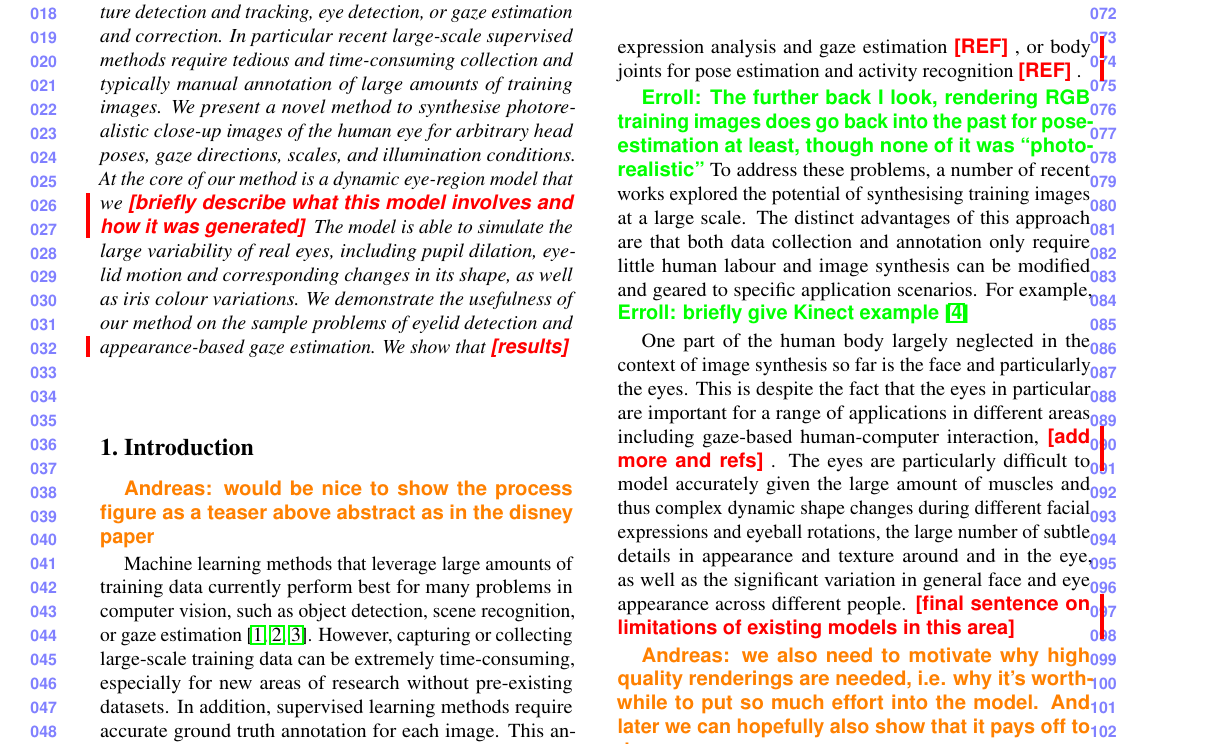
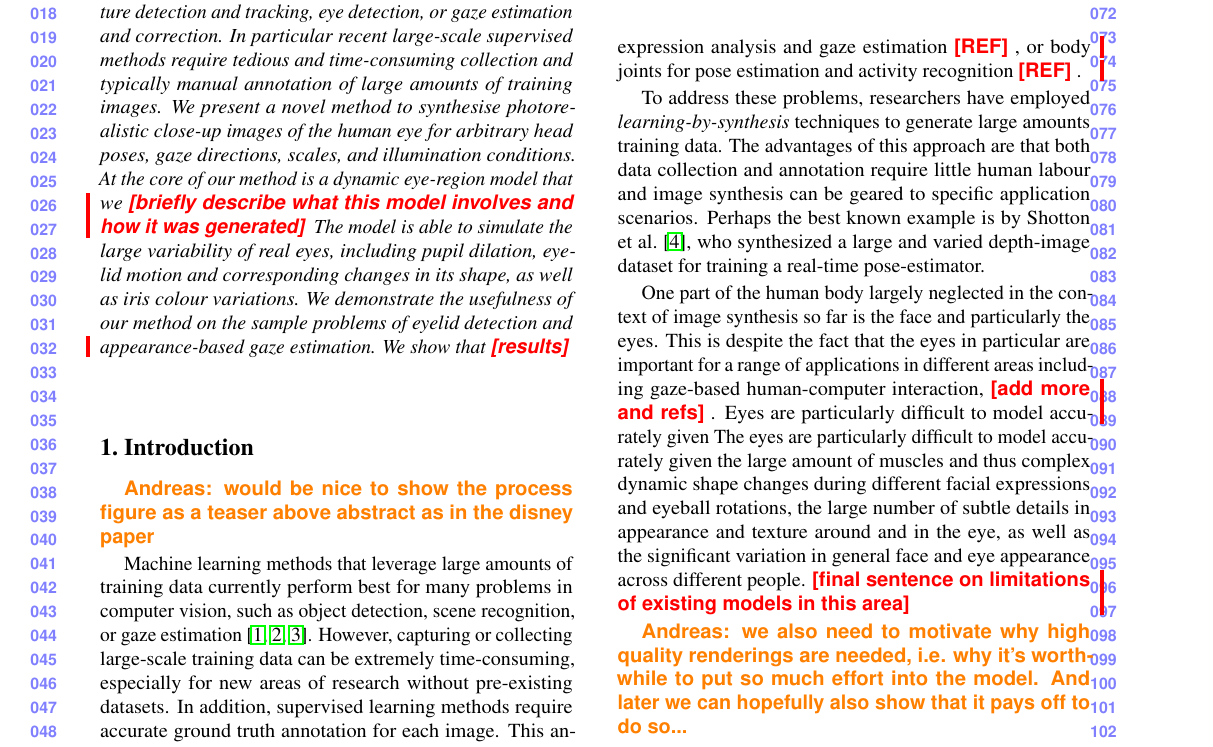
Before and after one commit to errollw/SynthesEyesICCV15, a LaTeX paper (00_main.tex, which reads 02_introduction.tex): part of page 1 of 6, cut so that both start at the same text. Compiled offline with pdfLaTeX.

Commit message:
Work on intro paragraphs
Unversioned old pdf

```diff
--- a/02_introduction.tex
+++ b/02_introduction.tex
@@ -16,13 +16,14 @@ Ground truth annotation is particularly challenging and error-prone for learning
     \label{fig:teaser}
 \end{figure}
 
-\commentE{The further back I look, rendering RGB training images does go back into the past for pose-estimation at least, though none of it was ``photorealistic''}
-To address these problems, a number of recent works explored the potential of synthesising training images at a large scale.
-The distinct advantages of this approach are that both data collection and annotation only require little human labour and image synthesis can be modified and geared to specific application scenarios.
-For example, \commentE{briefly give Kinect example \cite{shotton2013real}}
+% \commentE{The further back I look, rendering RGB training images does go back into the past for pose-estimation at least, though none of it was ``photorealistic''}
+To address these problems, researchers have employed \emph{learning-by-synthesis} techniques to generate large amounts training data.
+The advantages of this approach are that both data collection and annotation require little human labour and image synthesis can be geared to specific application scenarios.
+Perhaps the best known example is by \citet{shotton2013real}, who synthesized a large and varied depth-image dataset for training a real-time pose-estimator.
 
 One part of the human body largely neglected in the context of image synthesis so far is the face and particularly the eyes.
 This is despite the fact that the eyes in particular are important for a range of applications in different areas including gaze-based human-computer interaction, \todo{add more and refs}.
+Eyes are particularly difficult to model accurately given
 The eyes are particularly difficult to model accurately given the large amount of muscles and thus complex dynamic shape changes during different facial expressions and eyeball rotations, the large number of subtle details in appearance and texture around and in the eye, as well as the significant variation in general face and eye appearance across different people.
 \todo{final sentence on limitations of existing models in this area}
 
```
